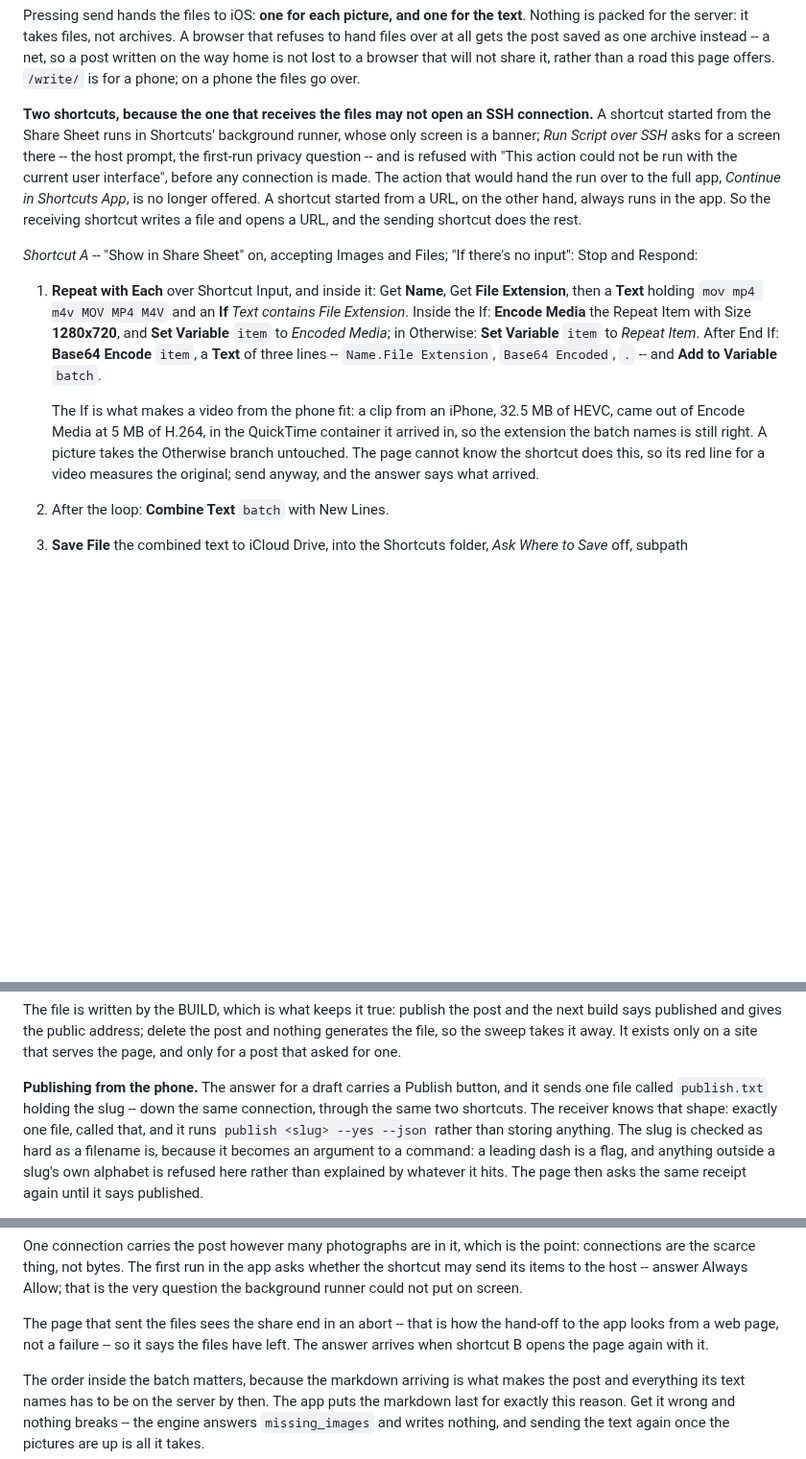
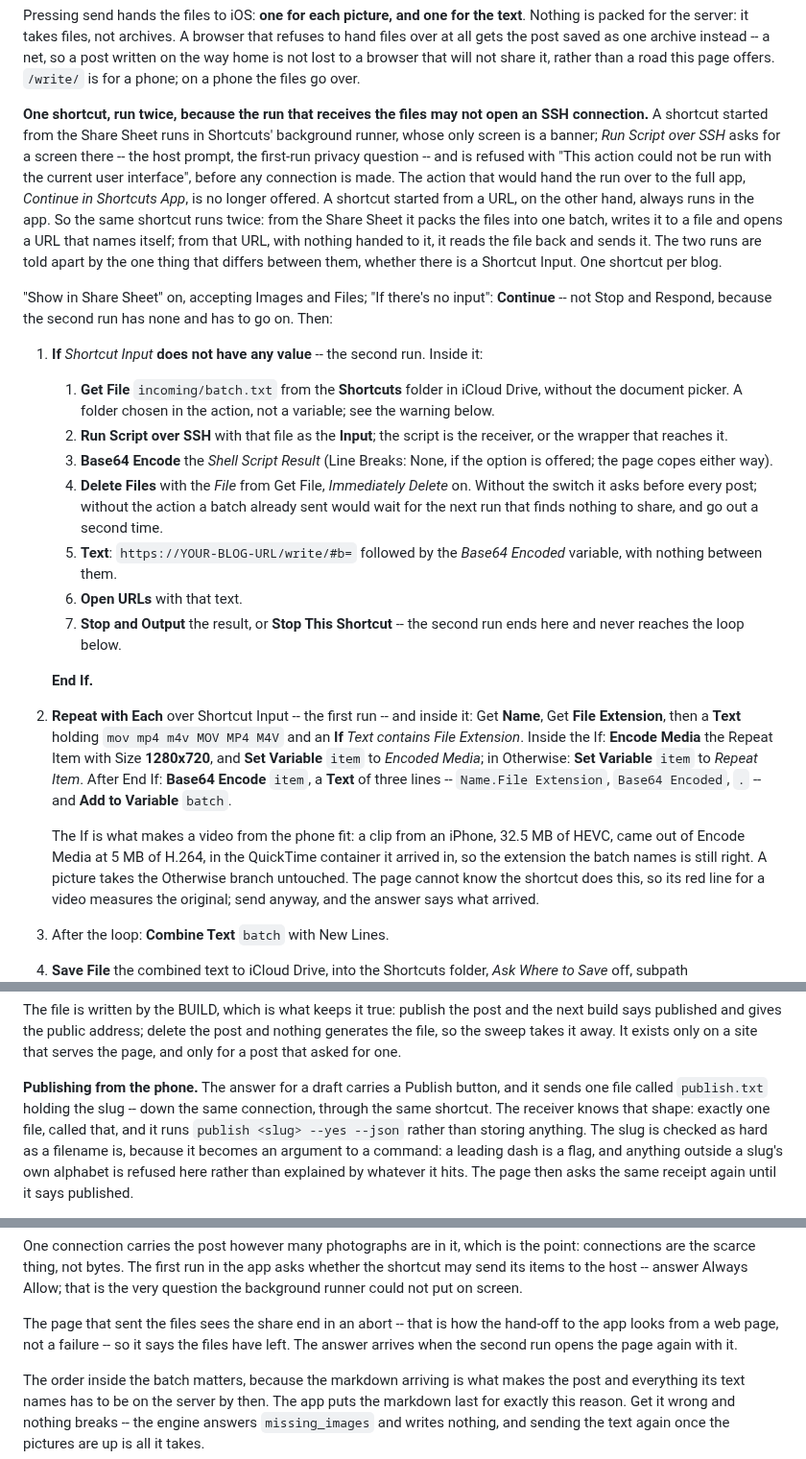
Before and after one commit to DanielSnor/blog.sh, a Markdown page: docs/operations.md, 3 parts joined by grey strips. Shown at 96% size. Rendered like a GitHub page; blank space fills up the shorter version.

```diff
--- a/docs/operations.md
+++ b/docs/operations.md
@@ -611,21 +611,46 @@ saved as one archive instead -- a net, so a post written on the way home
 is not lost to a browser that will not share it, rather than a road this
 page offers. `/write/` is for a phone; on a phone the files go over.
 
-**Two shortcuts, because the one that receives the files may not open an
-SSH connection.** A shortcut started from the Share Sheet runs in
-Shortcuts' background runner, whose only screen is a banner; *Run Script
-over SSH* asks for a screen there -- the host prompt, the first-run
-privacy question -- and is refused with "This action could not be run
-with the current user interface", before any connection is made. The
-action that would hand the run over to the full app, *Continue in
-Shortcuts App*, is no longer offered. A shortcut started from a URL,
-on the other hand, always runs in the app. So the receiving shortcut
-writes a file and opens a URL, and the sending shortcut does the rest.
-
-*Shortcut A* -- "Show in Share Sheet" on, accepting Images and Files;
-"If there's no input": Stop and Respond:
-
-1. **Repeat with Each** over Shortcut Input, and inside it: Get **Name**,
+**One shortcut, run twice, because the run that receives the files may
+not open an SSH connection.** A shortcut started from the Share Sheet
+runs in Shortcuts' background runner, whose only screen is a banner; *Run
+Script over SSH* asks for a screen there -- the host prompt, the
+first-run privacy question -- and is refused with "This action could not
+be run with the current user interface", before any connection is made.
+The action that would hand the run over to the full app, *Continue in
+Shortcuts App*, is no longer offered. A shortcut started from a URL, on
+the other hand, always runs in the app. So the same shortcut runs twice:
+from the Share Sheet it packs the files into one batch, writes it to a
+file and opens a URL that names itself; from that URL, with nothing
+handed to it, it reads the file back and sends it. The two runs are told
+apart by the one thing that differs between them, whether there is a
+Shortcut Input. One shortcut per blog.
+
+"Show in Share Sheet" on, accepting Images and Files; "If there's no
+input": **Continue** -- not Stop and Respond, because the second run has
+none and has to go on. Then:
+
+1. **If** *Shortcut Input* **does not have any value** -- the second run.
+   Inside it:
+   1. **Get File** `incoming/batch.txt` from the **Shortcuts** folder in
+      iCloud Drive, without the document picker. A folder chosen in the
+      action, not a variable; see the warning below.
+   2. **Run Script over SSH** with that file as the **Input**; the script
+      is the receiver, or the wrapper that reaches it.
+   3. **Base64 Encode** the *Shell Script Result* (Line Breaks: None, if
+      the option is offered; the page copes either way).
+   4. **Delete Files** with the *File* from Get File, *Immediately
+      Delete* on. Without the switch it asks before every post; without
+      the action a batch already sent would wait for the next run that
+      finds nothing to share, and go out a second time.
+   5. **Text**: `https://YOUR-BLOG-URL/write/#b=` followed by the *Base64
+      Encoded* variable, with nothing between them.
+   6. **Open URLs** with that text.
+   7. **Stop and Output** the result, or **Stop This Shortcut** -- the
+      second run ends here and never reaches the loop below.
+
+   **End If.**
+2. **Repeat with Each** over Shortcut Input -- the first run -- and inside it: Get **Name**,
    Get **File Extension**, then a **Text** holding `mov mp4 m4v MOV MP4
    M4V` and an **If** *Text contains File Extension*. Inside the If:
    **Encode Media** the Repeat Item with Size **1280x720**, and **Set
@@ -641,6 +666,6 @@ writes a file and opens a URL, and the sending shortcut does the rest.
    page cannot know the shortcut does this, so its red line for a video
    measures the original; send anyway, and the answer says what
    arrived.
-2. After the loop: **Combine Text** `batch` with New Lines.
-3. **Save File** the combined text to iCloud Drive, into the Shortcuts
+3. After the loop: **Combine Text** `batch` with New Lines.
+4. **Save File** the combined text to iCloud Drive, into the Shortcuts
    folder, *Ask Where to Save* off, subpath `incoming/batch.txt`,
@@ -719,7 +746,7 @@ that asked for one.
 
 **Publishing from the phone.** The answer for a draft carries a Publish
 button, and it sends one file called `publish.txt` holding the slug --
-down the same connection, through the same two shortcuts. The receiver
+down the same connection, through the same shortcut. The receiver
 knows that shape: exactly one file, called that, and it runs
 `publish <slug> --yes --json` rather than storing anything. The slug is
 checked as hard as a filename is, because it becomes an argument to a
@@ -755,7 +782,7 @@ could not put on screen.
 
 The page that sent the files sees the share end in an abort -- that is
 how the hand-off to the app looks from a web page, not a failure -- so it
-says the files have left. The answer arrives when shortcut B opens the
+says the files have left. The answer arrives when the second run opens the
 page again with it.
 
 The order inside the batch matters, because the markdown arriving is what
```
Also changed, not shown: other parts of docs/operations.md (+35 -33 lines), CHANGELOG.md (+5 -0 lines), README.md (+1 -1 lines), docs/shortcut-a.png (deleted), docs/shortcut-b.png (deleted), docs/shortcut.png (added), 2 other files.
